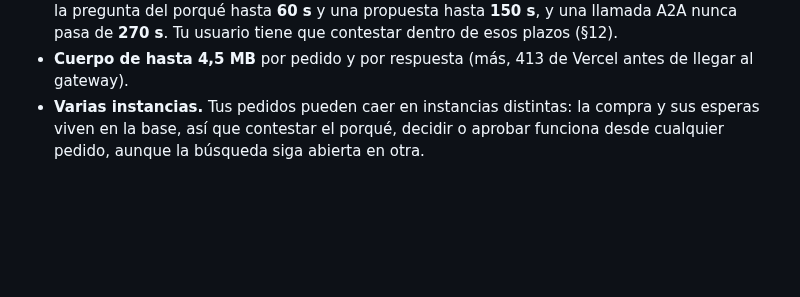
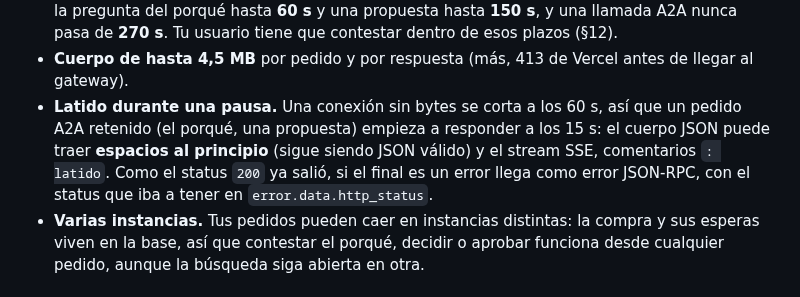
Before and after one commit to FacundoSansalone/Build-101, a Markdown page: docs/INTEGRACION.md, the part around the change. GitHub-like rendering; blank space fills up the shorter version.

```diff
--- a/docs/INTEGRACION.md
+++ b/docs/INTEGRACION.md
@@ -83,6 +83,12 @@ son las mismas; cambia esto:
   usuario tiene que contestar dentro de esos plazos (§12).
 - **Cuerpo de hasta 4,5 MB** por pedido y por respuesta (más, 413 de Vercel
   antes de llegar al gateway).
+- **Latido durante una pausa.** Una conexión sin bytes se corta a los 60 s,
+  así que un pedido A2A retenido (el porqué, una propuesta) empieza a
+  responder a los 15 s: el cuerpo JSON puede traer **espacios al principio**
+  (sigue siendo JSON válido) y el stream SSE, comentarios `: latido`. Como
+  el status `200` ya salió, si el final es un error llega como error
+  JSON-RPC, con el status que iba a tener en `error.data.http_status`.
 - **Varias instancias.** Tus pedidos pueden caer en instancias distintas: la
   compra y sus esperas viven en la base, así que contestar el porqué, decidir
   o aprobar funciona desde cualquier pedido, aunque la búsqueda siga abierta
```
Also changed, not shown: deploy/vercel/README.md (+7 -0 lines), proxy/README.md (+1 -0 lines).
